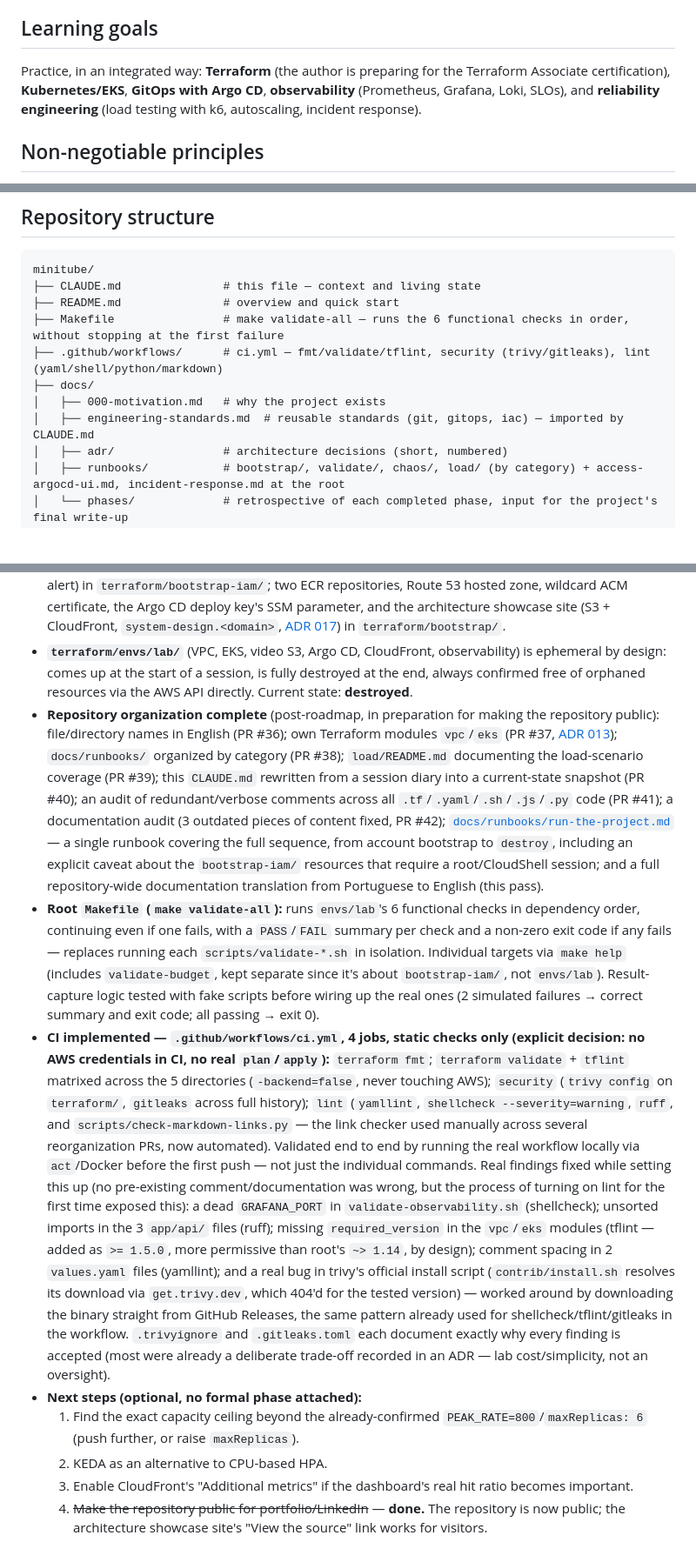
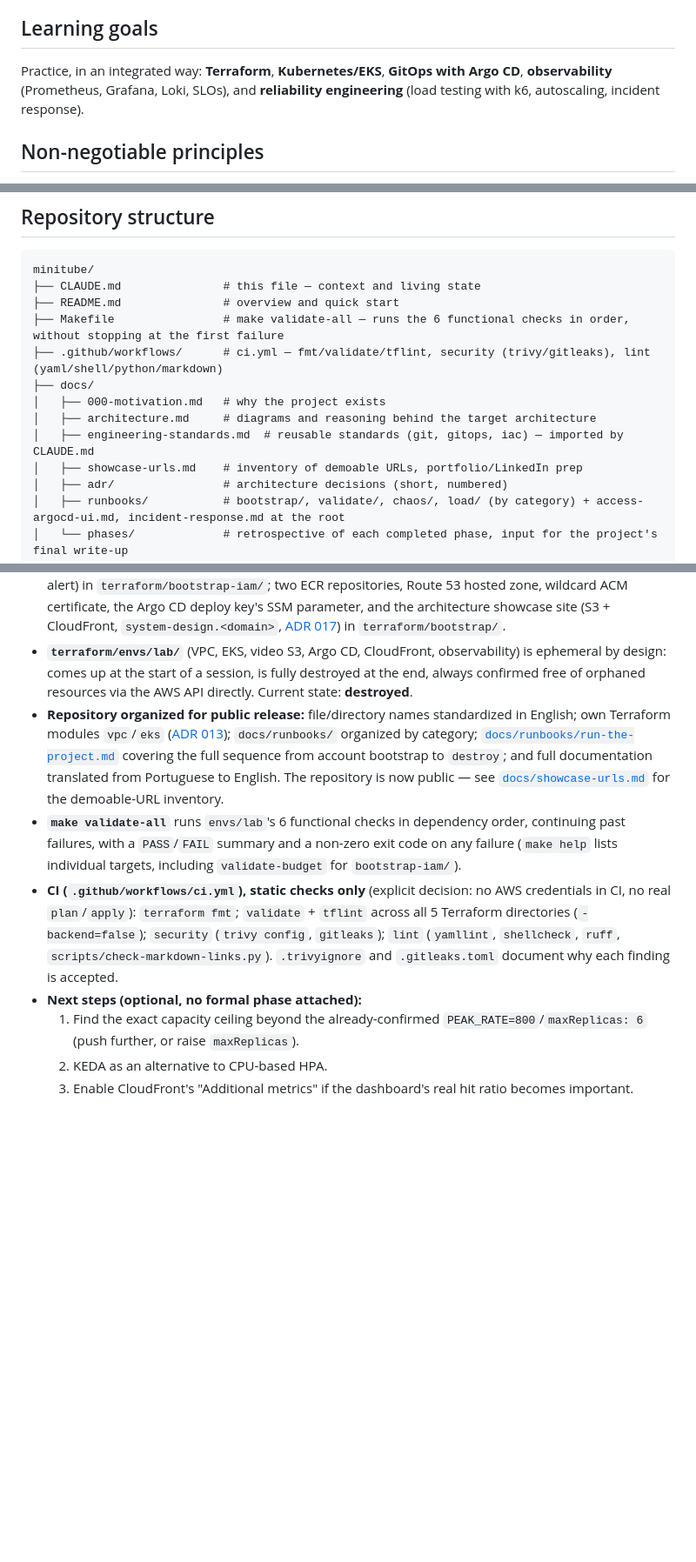
Before and after one commit to alisson92/minitube, a Markdown page: CLAUDE.md, 3 parts joined by grey strips. Shown at 87% size. Drawn GitHub-style; blank space fills up the shorter version.

Commit message:
docs(claude): trim current-state diary and complete docs tree
Current state carried PR numbers and one-off lint/CI bug narratives
that duplicate git history and violate the file's own snapshot-not-diary
principle; condensed to what a new session actually needs. Also lists
docs/architecture.md and docs/showcase-urls.md in the repo tree (both
referenced elsewhere but missing from it), and drops the stale
Terraform Associate certification note from learning goals.

```diff
--- a/CLAUDE.md
+++ b/CLAUDE.md
@@ -11,7 +11,7 @@ The full motivation story is in [`docs/000-motivation.md`](docs/000-motivation.m
 
 ## Learning goals
 
-Practice, in an integrated way: **Terraform** (the author is preparing for the Terraform Associate certification), **Kubernetes/EKS**, **GitOps with Argo CD**, **observability** (Prometheus, Grafana, Loki, SLOs), and **reliability engineering** (load testing with k6, autoscaling, incident response).
+Practice, in an integrated way: **Terraform**, **Kubernetes/EKS**, **GitOps with Argo CD**, **observability** (Prometheus, Grafana, Loki, SLOs), and **reliability engineering** (load testing with k6, autoscaling, incident response).
 
 ## Non-negotiable principles
 
@@ -47,7 +47,9 @@ minitube/
 ├── .github/workflows/      # ci.yml — fmt/validate/tflint, security (trivy/gitleaks), lint (yaml/shell/python/markdown)
 ├── docs/
 │   ├── 000-motivation.md   # why the project exists
+│   ├── architecture.md     # diagrams and reasoning behind the target architecture
 │   ├── engineering-standards.md  # reusable standards (git, gitops, iac) — imported by CLAUDE.md
+│   ├── showcase-urls.md    # inventory of demoable URLs, portfolio/LinkedIn prep
 │   ├── adr/                # architecture decisions (short, numbered)
 │   ├── runbooks/           # bootstrap/, validate/, chaos/, load/ (by category) + access-argocd-ui.md, incident-response.md at the root
 │   └── phases/             # retrospective of each completed phase, input for the project's final write-up
@@ -110,13 +112,10 @@ Full detailed sequence (including the one-time account bootstrap) in [`docs/runb
 - **Roadmap complete.** All 6 phases closed and functionally validated (completion criteria met, see table above). Further work is optional, listed below.
 - **Infrastructure persistent across sessions** (no meaningful cost — see ADR 001, 004, 005): S3 state bucket; IAM Identity Center (`cloudlab-operator` permission set, EKS roles, smoke-test role, budget alert) in `terraform/bootstrap-iam/`; two ECR repositories, Route 53 hosted zone, wildcard ACM certificate, the Argo CD deploy key's SSM parameter, and the architecture showcase site (S3 + CloudFront, `system-design.<domain>`, [ADR 017](docs/adr/017-persistent-architecture-showcase-site.md)) in `terraform/bootstrap/`.
 - **`terraform/envs/lab/`** (VPC, EKS, video S3, Argo CD, CloudFront, observability) is ephemeral by design: comes up at the start of a session, is fully destroyed at the end, always confirmed free of orphaned resources via the AWS API directly. Current state: **destroyed**.
-- **Repository organization complete** (post-roadmap, in preparation for making the repository public): file/directory names in English (PR #36); own Terraform modules `vpc`/`eks` (PR #37, [ADR 013](docs/adr/013-terraform-vpc-eks-modules.md)); `docs/runbooks/` organized by category (PR #38); `load/README.md` documenting the load-scenario coverage (PR #39); this `CLAUDE.md` rewritten from a session diary into a current-state snapshot (PR #40); an audit of redundant/verbose comments across all `.tf`/`.yaml`/`.sh`/`.js`/`.py` code (PR #41); a documentation audit (3 outdated pieces of content fixed, PR #42); [`docs/runbooks/run-the-project.md`](docs/runbooks/run-the-project.md) — a single runbook covering the full sequence, from account bootstrap to `destroy`, including an explicit caveat about the `bootstrap-iam/` resources that require a root/CloudShell session; and a full repository-wide documentation translation from Portuguese to English (this pass).
-- **Root `Makefile` (`make validate-all`):** runs `envs/lab`'s 6 functional checks in dependency order, continuing even if one fails, with a `PASS`/`FAIL` summary per check and a non-zero exit code if any fails — replaces running each `scripts/validate-*.sh` in isolation. Individual targets via `make help` (includes `validate-budget`, kept separate since it's about `bootstrap-iam/`, not `envs/lab`). Result-capture logic tested with fake scripts before wiring up the real ones (2 simulated failures → correct summary and exit code; all passing → exit 0).
-- **CI implemented — `.github/workflows/ci.yml`, 4 jobs, static checks only (explicit decision: no AWS credentials in CI, no real `plan`/`apply`):** `terraform fmt`; `terraform validate` + `tflint` matrixed across the 5 directories (`-backend=false`, never touching AWS); `security` (`trivy config` on `terraform/`, `gitleaks` across full history); `lint` (`yamllint`, `shellcheck --severity=warning`, `ruff`, and `scripts/check-markdown-links.py` — the link checker used manually across several reorganization PRs, now automated). Validated end to end by running the real workflow locally via `act`/Docker before the first push — not just the individual commands.
-  Real findings fixed while setting this up (no pre-existing comment/documentation was wrong, but the process of turning on lint for the first time exposed this): a dead `GRAFANA_PORT` in `validate-observability.sh` (shellcheck); unsorted imports in the 3 `app/api/` files (ruff); missing `required_version` in the `vpc`/`eks` modules (tflint — added as `>= 1.5.0`, more permissive than root's `~> 1.14`, by design); comment spacing in 2 `values.yaml` files (yamllint); and a real bug in trivy's official install script (`contrib/install.sh` resolves its download via `get.trivy.dev`, which 404'd for the tested version) — worked around by downloading the binary straight from GitHub Releases, the same pattern already used for shellcheck/tflint/gitleaks in the workflow.
-  `.trivyignore` and `.gitleaks.toml` each document exactly why every finding is accepted (most were already a deliberate trade-off recorded in an ADR — lab cost/simplicity, not an oversight).
+- **Repository organized for public release:** file/directory names standardized in English; own Terraform modules `vpc`/`eks` ([ADR 013](docs/adr/013-terraform-vpc-eks-modules.md)); `docs/runbooks/` organized by category; [`docs/runbooks/run-the-project.md`](docs/runbooks/run-the-project.md) covering the full sequence from account bootstrap to `destroy`; and full documentation translated from Portuguese to English. The repository is now public — see [`docs/showcase-urls.md`](docs/showcase-urls.md) for the demoable-URL inventory.
+- **`make validate-all`** runs `envs/lab`'s 6 functional checks in dependency order, continuing past failures, with a `PASS`/`FAIL` summary and a non-zero exit code on any failure (`make help` lists individual targets, including `validate-budget` for `bootstrap-iam/`).
+- **CI (`.github/workflows/ci.yml`), static checks only** (explicit decision: no AWS credentials in CI, no real `plan`/`apply`): `terraform fmt`; `validate` + `tflint` across all 5 Terraform directories (`-backend=false`); `security` (`trivy config`, `gitleaks`); `lint` (`yamllint`, `shellcheck`, `ruff`, `scripts/check-markdown-links.py`). `.trivyignore` and `.gitleaks.toml` document why each finding is accepted.
 - **Next steps (optional, no formal phase attached):**
   1. Find the exact capacity ceiling beyond the already-confirmed `PEAK_RATE=800`/`maxReplicas: 6` (push further, or raise `maxReplicas`).
   2. KEDA as an alternative to CPU-based HPA.
   3. Enable CloudFront's "Additional metrics" if the dashboard's real hit ratio becomes important.
-  4. ~~Make the repository public for portfolio/LinkedIn~~ — **done.** The repository is now public; the architecture showcase site's "View the source" link works for visitors.
```
